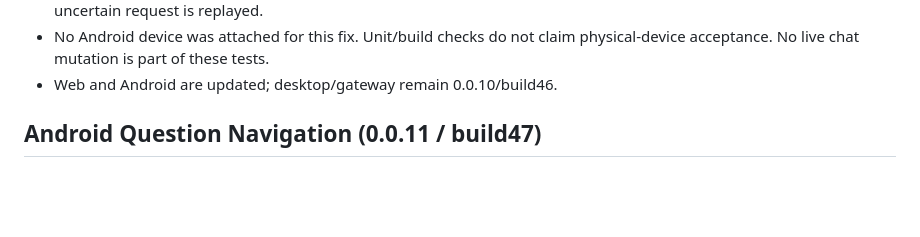
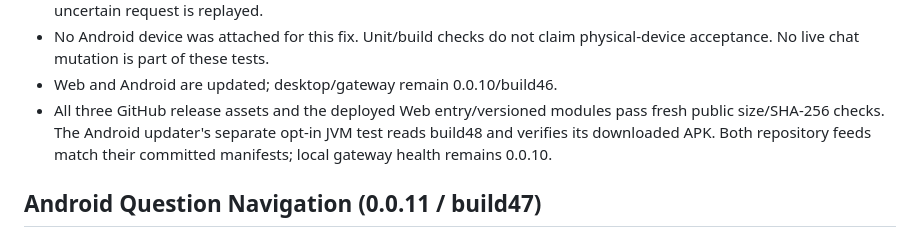
Before and after one commit to 702165405/CXPalm, a Markdown page: VERIFICATION.md, the part around the change. GitHub-like rendering; blank space fills up the shorter version.

Commit message:
docs: record build48 public update verification

```diff
--- a/VERIFICATION.md
+++ b/VERIFICATION.md
@@ -18,6 +18,10 @@ Private test evidence is not part of the source repository.
 - No Android device was attached for this fix. Unit/build checks do not claim
   physical-device acceptance. No live chat mutation is part of these tests.
 - Web and Android are updated; desktop/gateway remain 0.0.10/build46.
+- All three GitHub release assets and the deployed Web entry/versioned modules
+  pass fresh public size/SHA-256 checks. The Android updater's separate opt-in
+  JVM test reads build48 and verifies its downloaded APK. Both repository feeds
+  match their committed manifests; local gateway health remains 0.0.10.
 
 ## Android Question Navigation (0.0.11 / build47)
 
```
